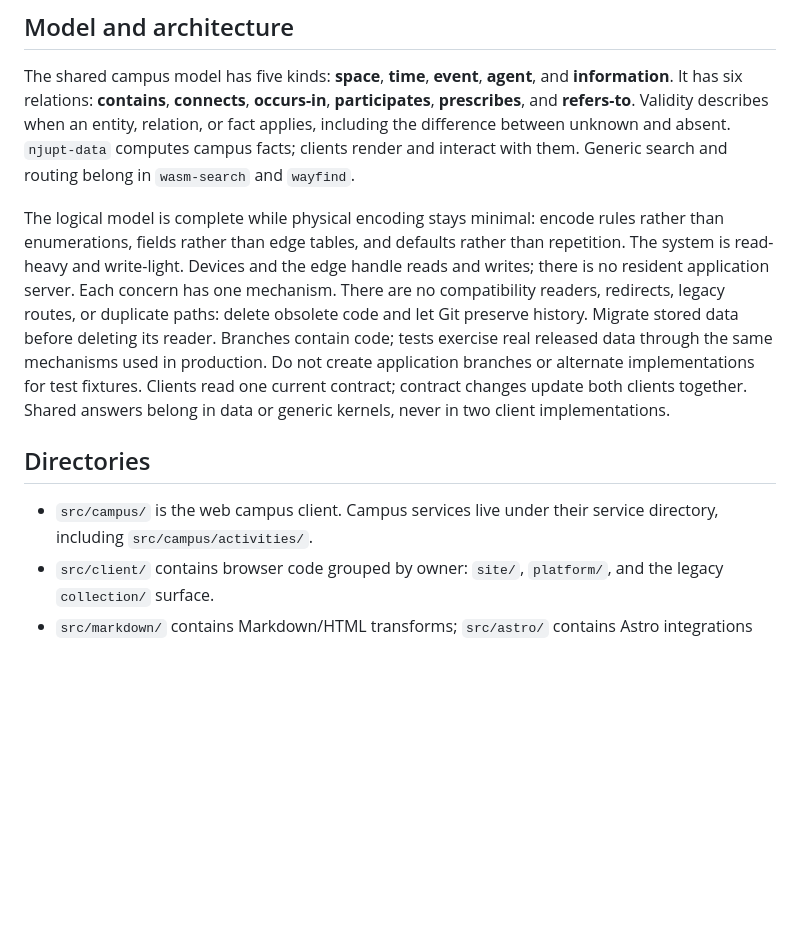
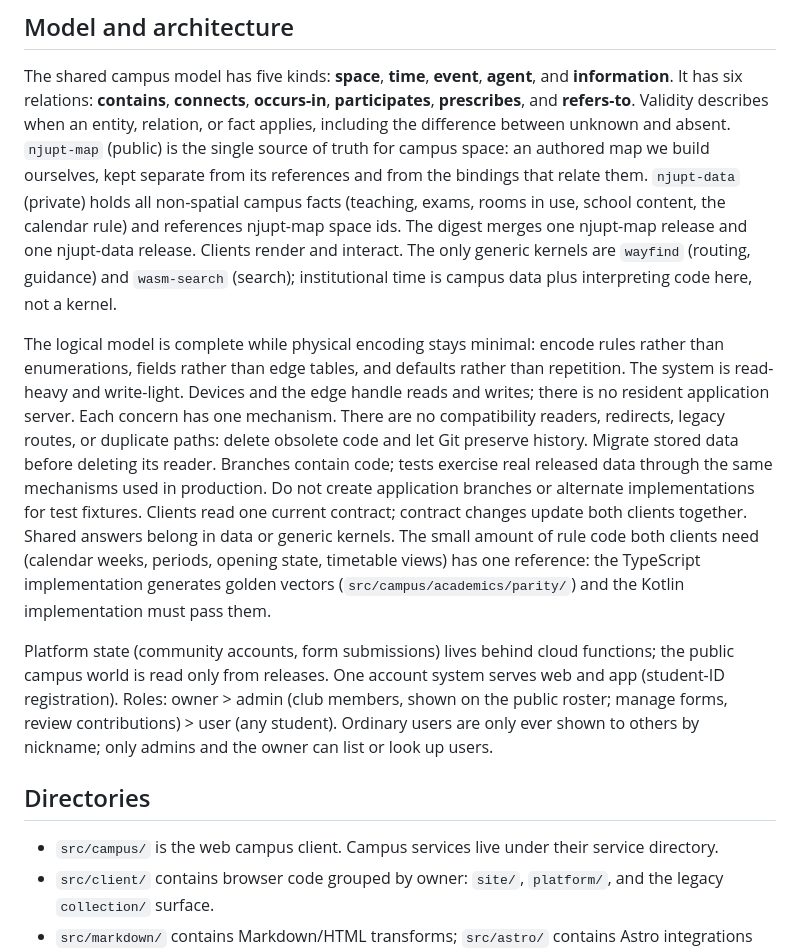
Before and after one commit to NJUPT-CS-StuDev/studev, a Markdown page: AGENTS.md, the part around the change. Rendered like a GitHub page; blank space fills up the shorter version.

Commit message:
AGENTS: repo boundaries, shared rule reference, accounts and roles

```diff
--- a/AGENTS.md
+++ b/AGENTS.md
@@ -10,9 +10,14 @@ The shared campus model has five kinds: **space**, **time**, **event**,
 **agent**, and **information**. It has six relations: **contains**,
 **connects**, **occurs-in**, **participates**, **prescribes**, and **refers-to**.
 Validity describes when an entity, relation, or fact applies, including the
-difference between unknown and absent. `njupt-data` computes campus facts; clients
-render and interact with them. Generic search and routing belong in `wasm-search`
-and `wayfind`.
+difference between unknown and absent. `njupt-map` (public) is the single source
+of truth for campus space: an authored map we build ourselves, kept separate from
+its references and from the bindings that relate them. `njupt-data` (private)
+holds all non-spatial campus facts (teaching, exams, rooms in use, school content,
+the calendar rule) and references njupt-map space ids. The digest merges one
+njupt-map release and one njupt-data release. Clients render and interact. The
+only generic kernels are `wayfind` (routing, guidance) and `wasm-search` (search);
+institutional time is campus data plus interpreting code here, not a kernel.
 
 The logical model is complete while physical encoding stays minimal: encode
 rules rather than enumerations, fields rather than edge tables, and defaults
@@ -24,12 +29,22 @@ history. Migrate stored data before deleting its reader. Branches contain code;
 tests exercise real released data through the same mechanisms used in production.
 Do not create application branches or alternate implementations for test fixtures.
 Clients read one current contract; contract changes update both clients together.
-Shared answers belong in data or generic kernels, never in two client implementations.
+Shared answers belong in data or generic kernels. The small amount of rule code
+both clients need (calendar weeks, periods, opening state, timetable views) has
+one reference: the TypeScript implementation generates golden vectors
+(`src/campus/academics/parity/`) and the Kotlin implementation must pass them.
+
+Platform state (community accounts, form submissions) lives behind cloud
+functions; the public campus world is read only from releases. One account
+system serves web and app (student-ID registration). Roles: owner > admin (club
+members, shown on the public roster; manage forms, review contributions) > user
+(any student). Ordinary users are only ever shown to others by nickname; only
+admins and the owner can list or look up users.
 
 ## Directories
 
 - `src/campus/` is the web campus client. Campus services live under their
-  service directory, including `src/campus/activities/`.
+  service directory.
 - `src/client/` contains browser code grouped by owner: `site/`, `platform/`,
   and the legacy `collection/` surface.
 - `src/markdown/` contains Markdown/HTML transforms; `src/astro/` contains
```
